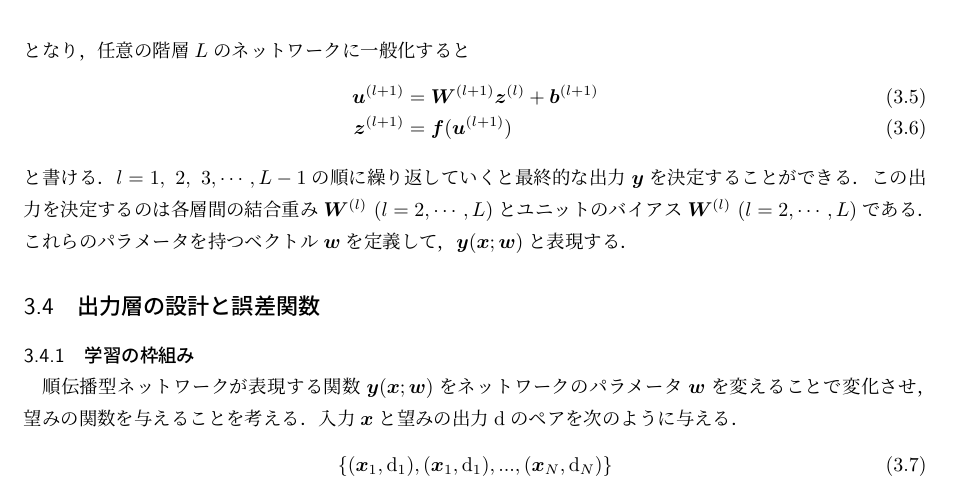
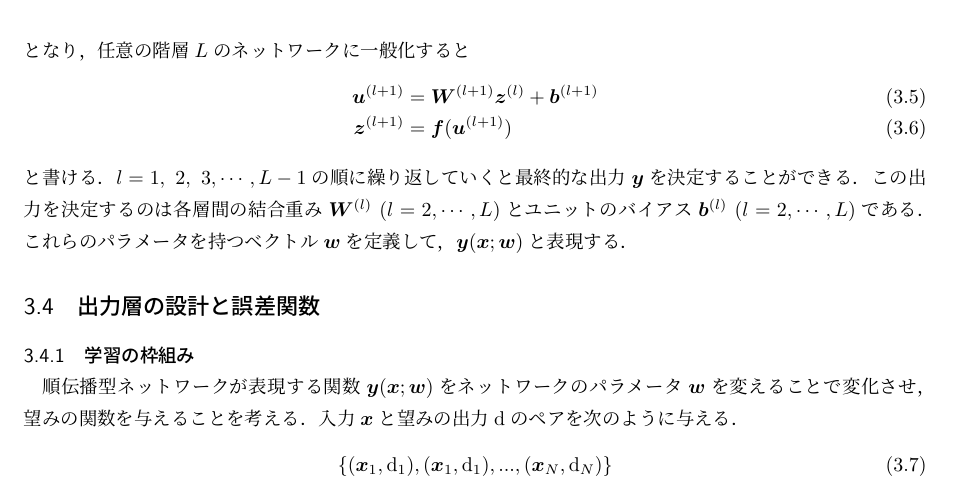
Before and after one commit to Nishida-Lab/lec_caffe, a LaTeX document (reports/04th/document.tex): part of page 2 of 3, cut so that both start at the same text. Compiled offline with pLaTeX and dvipdfmx.

Commit message:
ユニットのバイアスを修正

```diff
--- a/reports/04th/document.tex
+++ b/reports/04th/document.tex
@@ -101,7 +101,7 @@ $\bm{W}^{(2)}$は入力層と中間層の結合重みであり，$\bm{b}^{(2)}$
 \end{eqnarray}
 と書ける．
 $l=1,\ 2,\ 3,\cdots, L-1$の順に繰り返していくと最終的な出力$\bm{y}$を決定することができる．
-この出力を決定するのは各層間の結合重み$\bm{W}^{(l)}\ (l=2,\cdots, L)$とユニットのバイアス$\bm{W}^{(l)}\ (l=2,\cdots, L)$である．
+この出力を決定するのは各層間の結合重み$\bm{W}^{(l)}\ (l=2,\cdots, L)$とユニットのバイアス$\bm{b}^{(l)}\ (l=2,\cdots, L)$である．
 これらのパラメータを持つベクトル$\bm{w}$を定義して，$\bm{y}(\bm{x};\bm{w})$と表現する．
 
 \begin{figure}[tb]
```
Also changed, not shown: reports/04th/document.pdf.
